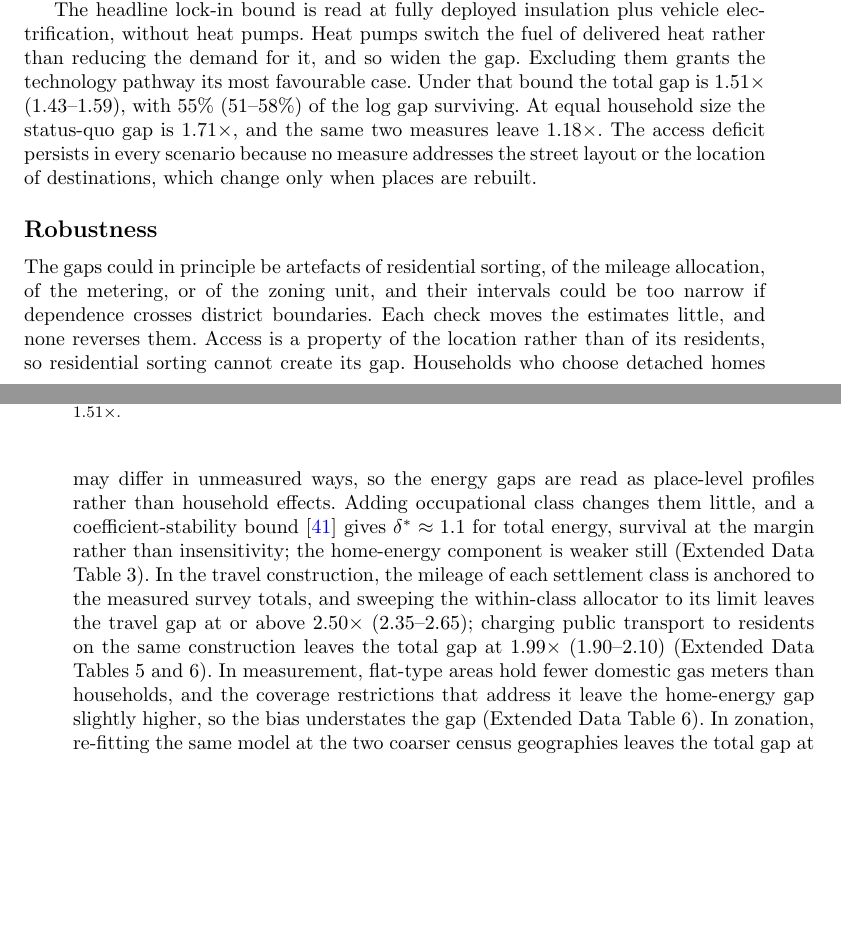
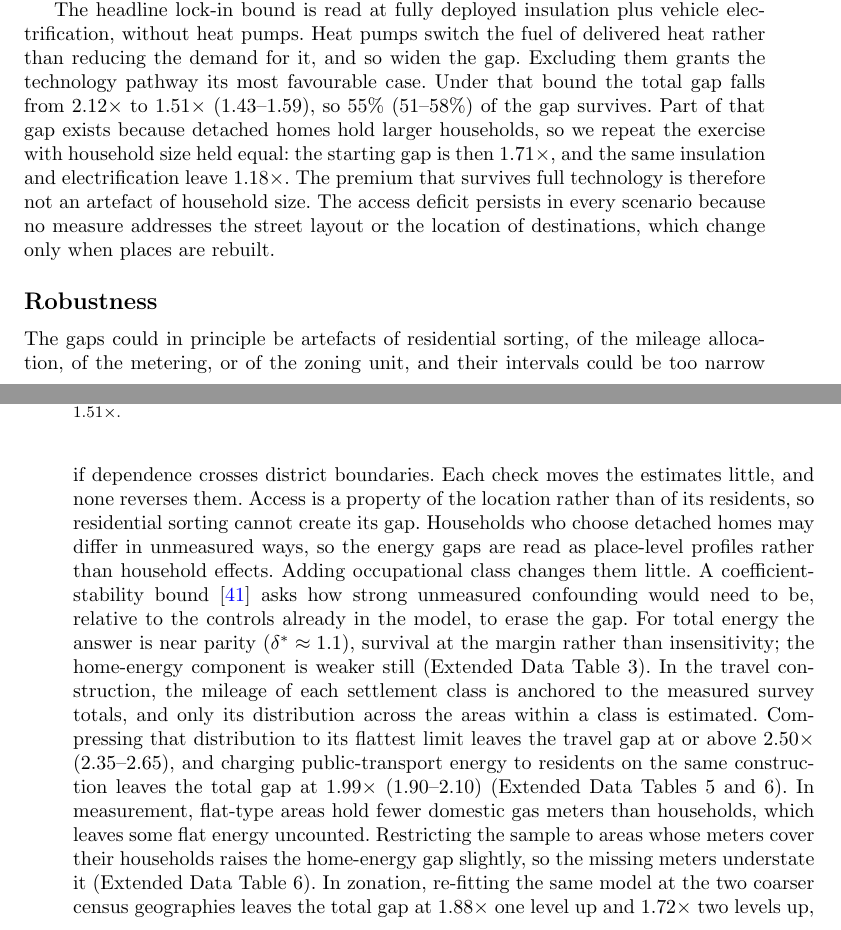
Before and after one commit to UCL/urban-energy, a LaTeX paper (paper/latex/main.tex): two parts of pages 9 and 10 of 21, joined at a grey line, cut so that both start at the same text, the shorter picture padded with empty space. Compiled offline with pdfLaTeX.

Commit message:
Every construction explains itself: the equal-household-size check, gap shares in logarithms, the Oster question, the allocator, and the meter coverage

```diff
--- a/paper/latex/main.tex
+++ b/paper/latex/main.tex
@@ -44,7 +44,7 @@
 \author[1]{\fnm{Matteo} \sur{TODO}}
 \affil*[1]{\orgdiv{Building Stock Lab, UCL Energy Institute}, \orgname{University College London}, \orgaddress{\city{London}, \country{United Kingdom}}}
 
-\abstract{Decarbonisation policy reduces the energy that homes and vehicles consume through mitigation measures such as insulation, heat pumps, and electric vehicles. How much energy a neighbourhood needs, however, is also affected by its form: compact neighbourhoods lose less heat through shared walls, and their residents drive less because destinations lie nearer. Whether measures applied to individual homes and vehicles can cancel out the energy premium of dispersed form is therefore an open question. If they cannot, that premium will persist for the life of the building stock. We compare neighbourhoods across England's full range of dwelling mix, from wholly flats at the compact end to wholly detached houses at the dispersed end. The energy data come from metered gas and electricity for the home and National Travel Survey mileage for the car, across \nepisampleN{} Census 2021 Output Areas. Building age, deprivation, tenure, and local climate are held constant. The most dispersed spend \nepiheatGap{} times as much energy on their homes as the most compact, and \nepitravelGap{} times as much on car travel, giving \nepitotalGapRound{} times as much in total per dwelling, or \nepifamNowGap{} times at equal household size. When the mitigation measures are applied in full, insulating every home to its certificate potential and electrifying every car, consumption falls in every neighbourhood, and the gap remains at \nepilockinGap{} times. Dispersed development adds an energy premium that remains locked in for the life of the building stock. Greater attention to compact urban form is therefore necessary in energy policy, above all for new development.}
+\abstract{Decarbonisation policy reduces the energy that homes and vehicles consume through mitigation measures such as insulation, heat pumps, and electric vehicles. How much energy a neighbourhood needs, however, is also affected by its form: compact neighbourhoods lose less heat through shared walls, and their residents drive less because destinations lie nearer. Whether measures applied to individual homes and vehicles can cancel out the energy premium of dispersed form is therefore an open question. If they cannot, that premium will persist for the life of the building stock. We compare neighbourhoods across England's full range of dwelling mix, from wholly flats at the compact end to wholly detached houses at the dispersed end. The energy data come from metered gas and electricity for the home and National Travel Survey mileage for the car, across \nepisampleN{} Census 2021 Output Areas. Building age, deprivation, tenure, and local climate are held constant. The most dispersed spend \nepiheatGap{} times as much energy on their homes as the most compact, and \nepitravelGap{} times as much on car travel, giving \nepitotalGapRound{} times as much in total per dwelling, or, because detached homes hold larger households, \nepifamNowGap{} times at equal household size. When the mitigation measures are applied in full, insulating every home to its certificate potential and electrifying every car, consumption falls in every neighbourhood, and the gap remains at \nepilockinGap{} times. Dispersed development adds an energy premium that remains locked in for the life of the building stock. Greater attention to compact urban form is therefore necessary in energy policy, above all for new development.}
 
 \keywords{urban form, accessibility, energy, decarbonisation, compact city, neighbourhood}
 
@@ -127,9 +127,9 @@ We test the rate against two objections. First, the same driving distance enters
 
 \subsection*{Decarbonisation scenarios and lock-in}
 
-The national strategy, carried through in full, narrows the energy gap only part way. Because the strategy addresses only the buildings and the vehicles, and not the form of the neighbourhood, the access gap does not change. We recompute energy under each of the strategy's measures, alone and in combination, while access stays as measured (Methods; Fig.~\ref{fig:scenarios}). Every scenario reduces absolute consumption in every neighbourhood, but the three measures act differently on the gap between forms. Fully deployed insulation closes more of the gap than any other single measure, moving the total gap from \nepiscenarioBase$\times$ to \nepifabricGap$\times$ (\nepifabricClosed\% of the log gap). Vehicle electrification closes \nepievClosed\%, leaving \nepievGap$\times$. Heat pumps cut home energy sharply but near-uniformly, which raises the relative weight of the larger travel gap and leaves the total marginally wider, at \nepihpGap$\times$. The Climate Change Committee's Balanced Pathway for 2040, advised for the legislated carbon budgets, sets half of homes on heat pumps and three-quarters of cars electric \citep{ccc2025}; at those uptakes the gap is \nepicccGap$\times$ (\nepicccClosed\% closed). Full deployment of all three leaves \nepifullGap$\times$, with \nepifullSurvives\% surviving (confidence intervals in Extended Data Table~2).
+The national strategy, carried through in full, narrows the energy gap only part way. Because the strategy addresses only the buildings and the vehicles, and not the form of the neighbourhood, the access gap does not change. We recompute energy under each of the strategy's measures, alone and in combination, while access stays as measured (Methods; Fig.~\ref{fig:scenarios}). Every scenario reduces absolute consumption in every neighbourhood, but the three measures act differently on the gap between forms. Fully deployed insulation closes more of the gap than any other single measure, moving it from \nepiscenarioBase$\times$ to \nepifabricGap$\times$ and closing \nepifabricClosed\% of it (gap shares are measured in logarithms; Methods). Vehicle electrification closes \nepievClosed\%, leaving \nepievGap$\times$. Heat pumps cut home energy sharply but near-uniformly, which raises the relative weight of the larger travel gap and leaves the total marginally wider, at \nepihpGap$\times$. The Climate Change Committee's Balanced Pathway for 2040, advised for the legislated carbon budgets, sets half of homes on heat pumps and three-quarters of cars electric \citep{ccc2025}; at those uptakes the gap is \nepicccGap$\times$ (\nepicccClosed\% closed). Full deployment of all three leaves \nepifullGap$\times$, with \nepifullSurvives\% surviving (confidence intervals in Extended Data Table~2).
 
-The headline lock-in bound is read at fully deployed insulation plus vehicle electrification, without heat pumps. Heat pumps switch the fuel of delivered heat rather than reducing the demand for it, and so widen the gap. Excluding them grants the technology pathway its most favourable case. Under that bound the total gap is \nepilockinGap$\times$ (\nepilockinGapCI), with \nepisurvivesShare\% (\nepisurvivesShareCI\%) of the log gap surviving. At equal household size the status-quo gap is \nepifamNowGap$\times$, and the same two measures leave \nepifamOptGap$\times$. The access deficit persists in every scenario because no measure addresses the street layout or the location of destinations, which change only when places are rebuilt.
+The headline lock-in bound is read at fully deployed insulation plus vehicle electrification, without heat pumps. Heat pumps switch the fuel of delivered heat rather than reducing the demand for it, and so widen the gap. Excluding them grants the technology pathway its most favourable case. Under that bound the total gap falls from \nepiscenarioBase$\times$ to \nepilockinGap$\times$ (\nepilockinGapCI), so \nepisurvivesShare\% (\nepisurvivesShareCI\%) of the gap survives. Part of that gap exists because detached homes hold larger households, so we repeat the exercise with household size held equal: the starting gap is then \nepifamNowGap$\times$, and the same insulation and electrification leave \nepifamOptGap$\times$. The premium that survives full technology is therefore not an artefact of household size. The access deficit persists in every scenario because no measure addresses the street layout or the location of destinations, which change only when places are rebuilt.
 
 \begin{figure}[!htbp]
   \centering
@@ -140,7 +140,7 @@ The headline lock-in bound is read at fully deployed insulation plus vehicle ele
 
 \subsection*{Robustness}
 
-The gaps could in principle be artefacts of residential sorting, of the mileage allocation, of the metering, or of the zoning unit, and their intervals could be too narrow if dependence crosses district boundaries. Each check moves the estimates little, and none reverses them. Access is a property of the location rather than of its residents, so residential sorting cannot create its gap. Households who choose detached homes may differ in unmeasured ways, so the energy gaps are read as place-level profiles rather than household effects. Adding occupational class changes them little, and a coefficient-stability bound \citep{oster2019} gives $\delta^{*} \approx \nepiosterDeltaTotal$ for total energy, survival at the margin rather than insensitivity; the home-energy component is weaker still (Extended Data Table~3). In the travel construction, the mileage of each settlement class is anchored to the measured survey totals, and sweeping the within-class allocator to its limit leaves the travel gap at or above \nepialphaZeroGap$\times$ (\nepialphaZeroGapCI); charging public transport to residents on the same construction leaves the total gap at \nepiptAssumedTotal$\times$ (\nepiptAssumedTotalCI) (Extended Data Tables~5 and~6). In measurement, flat-type areas hold fewer domestic gas meters than households, and the coverage restrictions that address it leave the home-energy gap slightly higher, so the bias understates the gap (Extended Data Table~6). In zonation, re-fitting the same model at the two coarser census geographies leaves the total gap at \nepimaupTotalLsoa$\times$ one level up and \nepimaupTotalMsoa$\times$ two levels up, so the result is not an artefact of the unit, although the home-energy contrast alone attenuates at the coarsest scale (Extended Data Table~4). In inference, we merged the districts into fifty contiguous spatial blocks to check that dependence crossing their boundaries is contained. The total-gap interval widens only to \nepispatialBlockGapCI, the estimate is unchanged, and clustering on districts is therefore sufficient. Figure~\ref{fig:forest} collects every headline ratio with its clustered confidence interval.
+The gaps could in principle be artefacts of residential sorting, of the mileage allocation, of the metering, or of the zoning unit, and their intervals could be too narrow if dependence crosses district boundaries. Each check moves the estimates little, and none reverses them. Access is a property of the location rather than of its residents, so residential sorting cannot create its gap. Households who choose detached homes may differ in unmeasured ways, so the energy gaps are read as place-level profiles rather than household effects. Adding occupational class changes them little. A coefficient-stability bound \citep{oster2019} asks how strong unmeasured confounding would need to be, relative to the controls already in the model, to erase the gap. For total energy the answer is near parity ($\delta^{*} \approx \nepiosterDeltaTotal$), survival at the margin rather than insensitivity; the home-energy component is weaker still (Extended Data Table~3). In the travel construction, the mileage of each settlement class is anchored to the measured survey totals, and only its distribution across the areas within a class is estimated. Compressing that distribution to its flattest limit leaves the travel gap at or above \nepialphaZeroGap$\times$ (\nepialphaZeroGapCI), and charging public-transport energy to residents on the same construction leaves the total gap at \nepiptAssumedTotal$\times$ (\nepiptAssumedTotalCI) (Extended Data Tables~5 and~6). In measurement, flat-type areas hold fewer domestic gas meters than households, which leaves some flat energy uncounted. Restricting the sample to areas whose meters cover their households raises the home-energy gap slightly, so the missing meters understate it (Extended Data Table~6). In zonation, re-fitting the same model at the two coarser census geographies leaves the total gap at \nepimaupTotalLsoa$\times$ one level up and \nepimaupTotalMsoa$\times$ two levels up, so the result is not an artefact of the unit, although the home-energy contrast alone attenuates at the coarsest scale (Extended Data Table~4). In inference, we merged the districts into fifty contiguous spatial blocks to check that dependence crossing their boundaries is contained. The total-gap interval widens only to \nepispatialBlockGapCI, the estimate is unchanged, and clustering on districts is therefore sufficient. Figure~\ref{fig:forest} collects every headline ratio with its clustered confidence interval.
 
 \begin{figure}[!htbp]
   \centering
```
